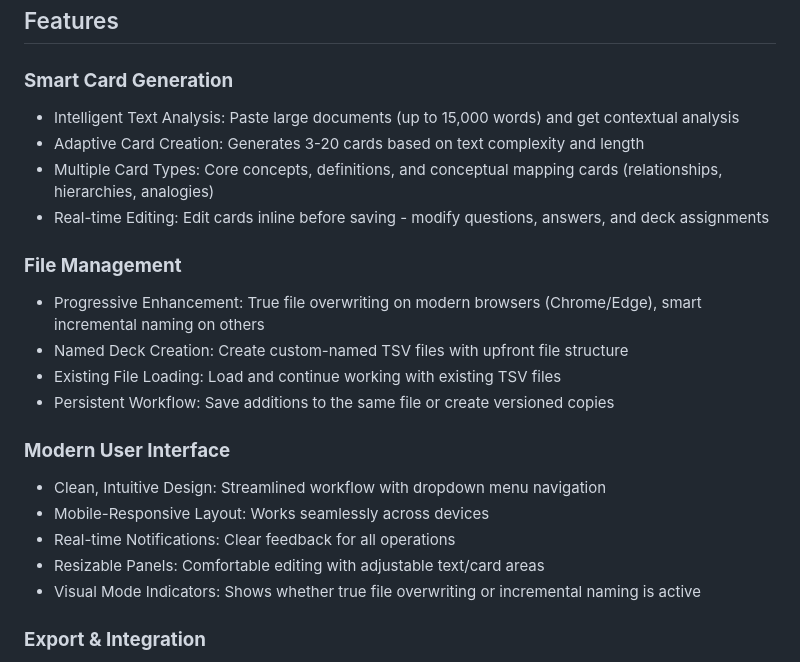
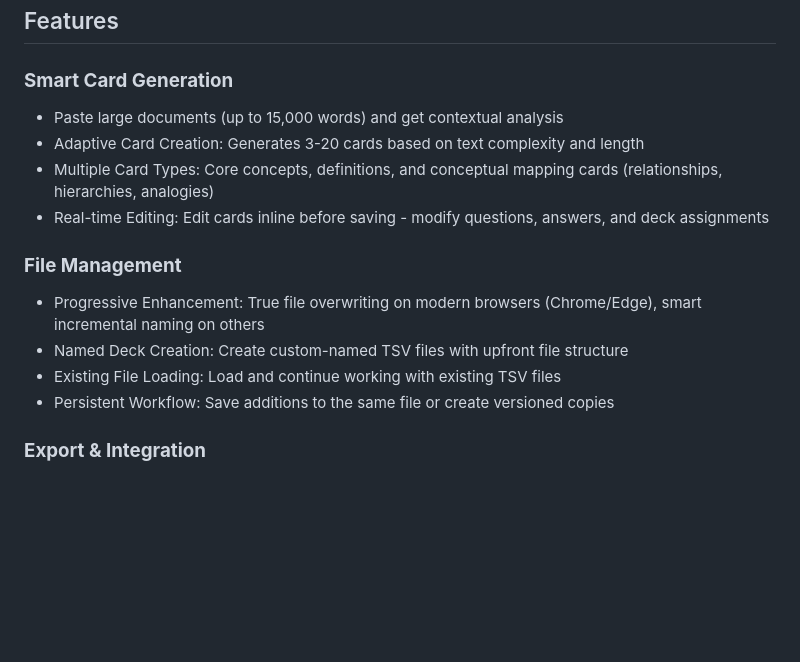
Before and after one commit to demelere/Spaced-Repetition-Anki, a Markdown page: README.md, the part around the change printed below. GitHub-like rendering; blank space fills up the shorter version.

```diff
--- a/README.md
+++ b/README.md
@@ -5,7 +5,7 @@ A streamlined web application for creating high-quality spaced repetition flashc
 ## Features
 
 ### **Smart Card Generation**
-- Intelligent Text Analysis: Paste large documents (up to 15,000 words) and get contextual analysis
+- Paste large documents (up to 15,000 words) and get contextual analysis
 - Adaptive Card Creation: Generates 3-20 cards based on text complexity and length
 - Multiple Card Types: Core concepts, definitions, and conceptual mapping cards (relationships, hierarchies, analogies)
 - Real-time Editing: Edit cards inline before saving - modify questions, answers, and deck assignments
@@ -15,13 +15,6 @@ A streamlined web application for creating high-quality spaced repetition flashc
 - Named Deck Creation: Create custom-named TSV files with upfront file structure
 - Existing File Loading: Load and continue working with existing TSV files
 - Persistent Workflow: Save additions to the same file or create versioned copies
-
-### **Modern User Interface**
-- Clean, Intuitive Design: Streamlined workflow with dropdown menu navigation
-- Mobile-Responsive Layout: Works seamlessly across devices
-- Real-time Notifications: Clear feedback for all operations
-- Resizable Panels: Comfortable editing with adjustable text/card areas
-- Visual Mode Indicators: Shows whether true file overwriting or incremental naming is active
 
 ### **Export & Integration**
 - TSV Format: Direct compatibility with Anki import
```
Also changed, not shown: other parts of README.md (+39 -0 lines).
